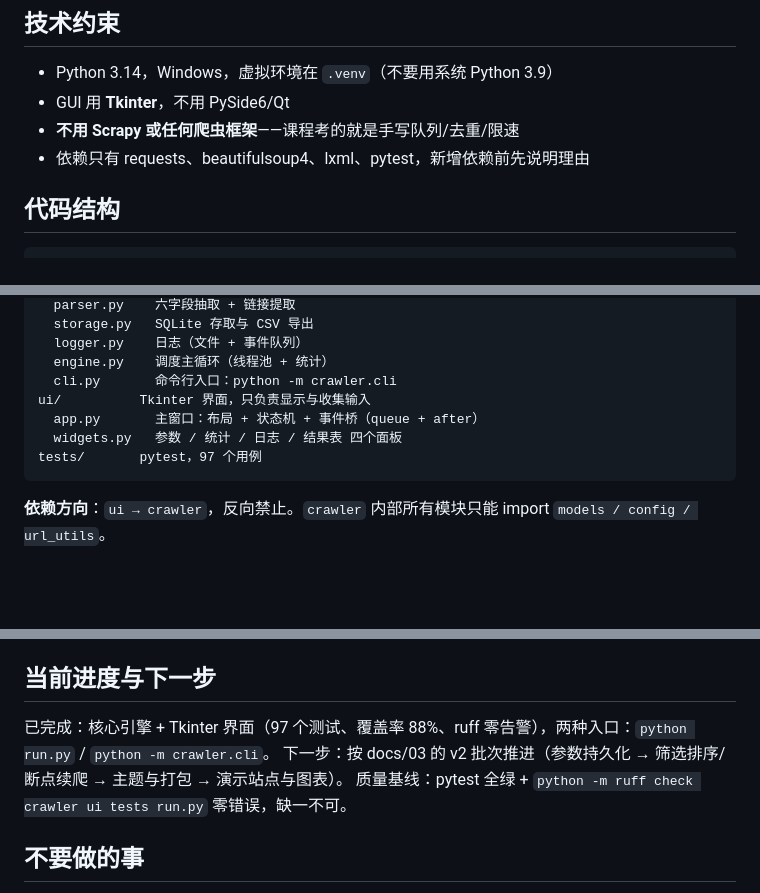
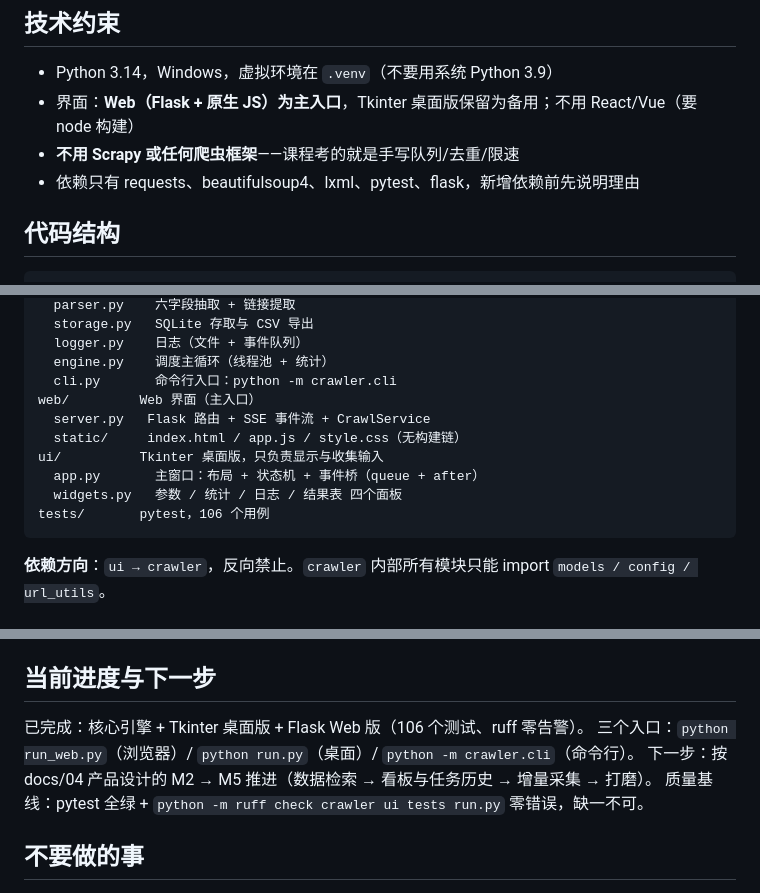
Before and after one commit to nature-song/web-crawler-lab, a Markdown page: AGENTS.md, 3 parts joined by grey strips. Rendered like a GitHub page; blank space fills up the shorter version.

````diff
--- a/AGENTS.md
+++ b/AGENTS.md
@@ -11,9 +11,9 @@
 ## 技术约束
 
 - Python 3.14，Windows，虚拟环境在 `.venv`（不要用系统 Python 3.9）
-- GUI 用 **Tkinter**，不用 PySide6/Qt
+- 界面：**Web（Flask + 原生 JS）为主入口**，Tkinter 桌面版保留为备用；不用 React/Vue（要 node 构建）
 - **不用 Scrapy 或任何爬虫框架**——课程考的就是手写队列/去重/限速
-- 依赖只有 requests、beautifulsoup4、lxml、pytest，新增依赖前先说明理由
+- 依赖只有 requests、beautifulsoup4、lxml、pytest、flask，新增依赖前先说明理由
 
 ## 代码结构
 
@@ -31,10 +31,13 @@ crawler/     核心引擎，纯 Python，不含任何界面代码
   logger.py    日志（文件 + 事件队列）
   engine.py    调度主循环（线程池 + 统计）
   cli.py       命令行入口：python -m crawler.cli
-ui/          Tkinter 界面，只负责显示与收集输入
+web/         Web 界面（主入口）
+  server.py   Flask 路由 + SSE 事件流 + CrawlService
+  static/     index.html / app.js / style.css（无构建链）
+ui/          Tkinter 桌面版，只负责显示与收集输入
   app.py       主窗口：布局 + 状态机 + 事件桥（queue + after）
   widgets.py   参数 / 统计 / 日志 / 结果表 四个面板
-tests/       pytest，97 个用例
+tests/       pytest，106 个用例
 ```
 
 **依赖方向**：`ui → crawler`，反向禁止。`crawler` 内部所有模块只能 import `models / config / url_utils`。
@@ -58,8 +61,9 @@ git add -A; git commit -m "feat: ..."; git push
 
 ## 当前进度与下一步
 
-已完成：核心引擎 + Tkinter 界面（97 个测试、覆盖率 88%、ruff 零告警），两种入口：`python run.py` / `python -m crawler.cli`。
-下一步：按 docs/03 的 v2 批次推进（参数持久化 → 筛选排序/断点续爬 → 主题与打包 → 演示站点与图表）。
+已完成：核心引擎 + Tkinter 桌面版 + Flask Web 版（106 个测试、ruff 零告警）。
+三个入口：`python run_web.py`（浏览器）/ `python run.py`（桌面）/ `python -m crawler.cli`（命令行）。
+下一步：按 docs/04 产品设计的 M2 → M5 推进（数据检索 → 看板与任务历史 → 增量采集 → 打磨）。
 质量基线：pytest 全绿 + `python -m ruff check crawler ui tests run.py` 零错误，缺一不可。
 
 ## 不要做的事
````
Also changed, not shown: README.md (+29 -13 lines), docs/04-产品设计.md (added, +172 -0 lines), docs/web-preview.png (added), 8 other files.
